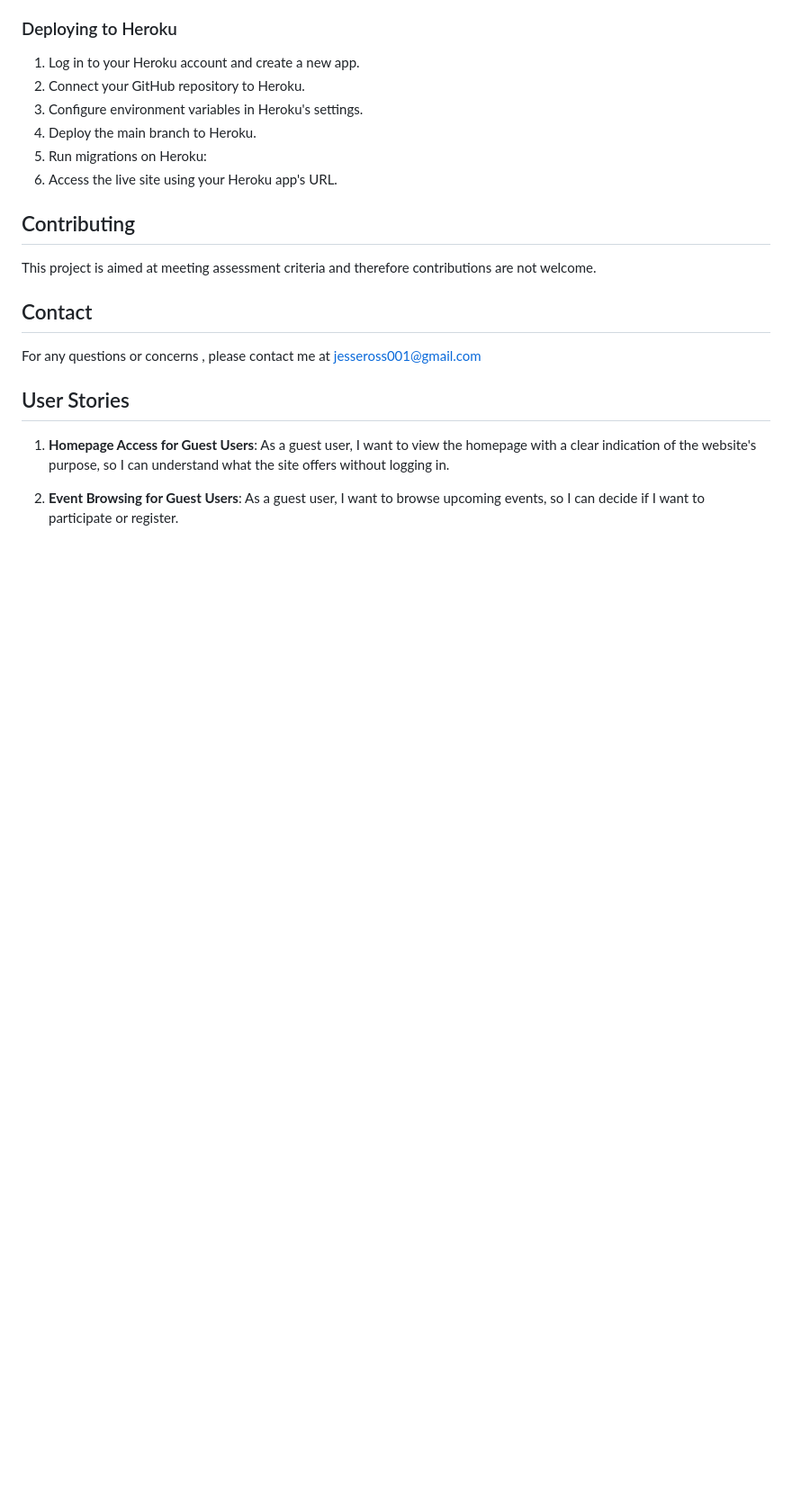
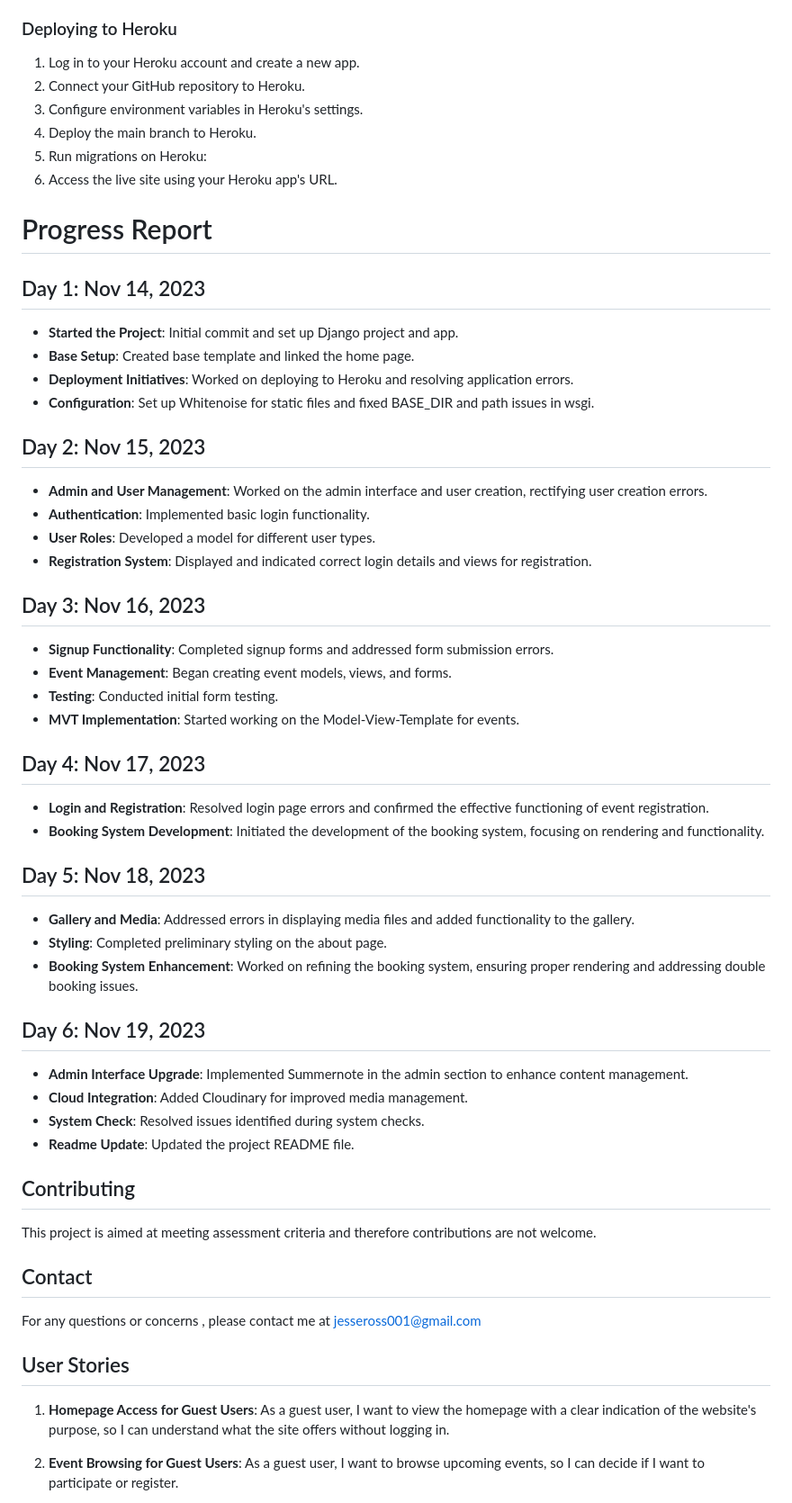
Before and after one commit to JesseRoss001/Community-Center, a Markdown page: README.md, the part around the change. Shown at 90% size. GitHub-like rendering; blank space fills up the shorter version.

Commit message:
Fix readme quality

```diff
--- a/README.md
+++ b/README.md
@@ -52,6 +52,40 @@ This project is a web application for managing bookings at a community center. I
 5. Run migrations on Heroku:
 6. Access the live site using your Heroku app's URL.
 
+# Progress Report
+
+## Day 1: Nov 14, 2023
+- **Started the Project**: Initial commit and set up Django project and app.
+- **Base Setup**: Created base template and linked the home page.
+- **Deployment Initiatives**: Worked on deploying to Heroku and resolving application errors.
+- **Configuration**: Set up Whitenoise for static files and fixed BASE_DIR and path issues in wsgi.
+
+## Day 2: Nov 15, 2023
+- **Admin and User Management**: Worked on the admin interface and user creation, rectifying user creation errors.
+- **Authentication**: Implemented basic login functionality.
+- **User Roles**: Developed a model for different user types.
+- **Registration System**: Displayed and indicated correct login details and views for registration.
+
+## Day 3: Nov 16, 2023
+- **Signup Functionality**: Completed signup forms and addressed form submission errors.
+- **Event Management**: Began creating event models, views, and forms.
+- **Testing**: Conducted initial form testing.
+- **MVT Implementation**: Started working on the Model-View-Template for events.
+
+## Day 4: Nov 17, 2023
+- **Login and Registration**: Resolved login page errors and confirmed the effective functioning of event registration.
+- **Booking System Development**: Initiated the development of the booking system, focusing on rendering and functionality.
+
+## Day 5: Nov 18, 2023
+- **Gallery and Media**: Addressed errors in displaying media files and added functionality to the gallery.
+- **Styling**: Completed preliminary styling on the about page.
+- **Booking System Enhancement**: Worked on refining the booking system, ensuring proper rendering and addressing double booking issues.
+
+## Day 6: Nov 19, 2023
+- **Admin Interface Upgrade**: Implemented Summernote in the admin section to enhance content management.
+- **Cloud Integration**: Added Cloudinary for improved media management.
+- **System Check**: Resolved issues identified during system checks.
+- **Readme Update**: Updated the project README file.
 
 
 ## Contributing
```
